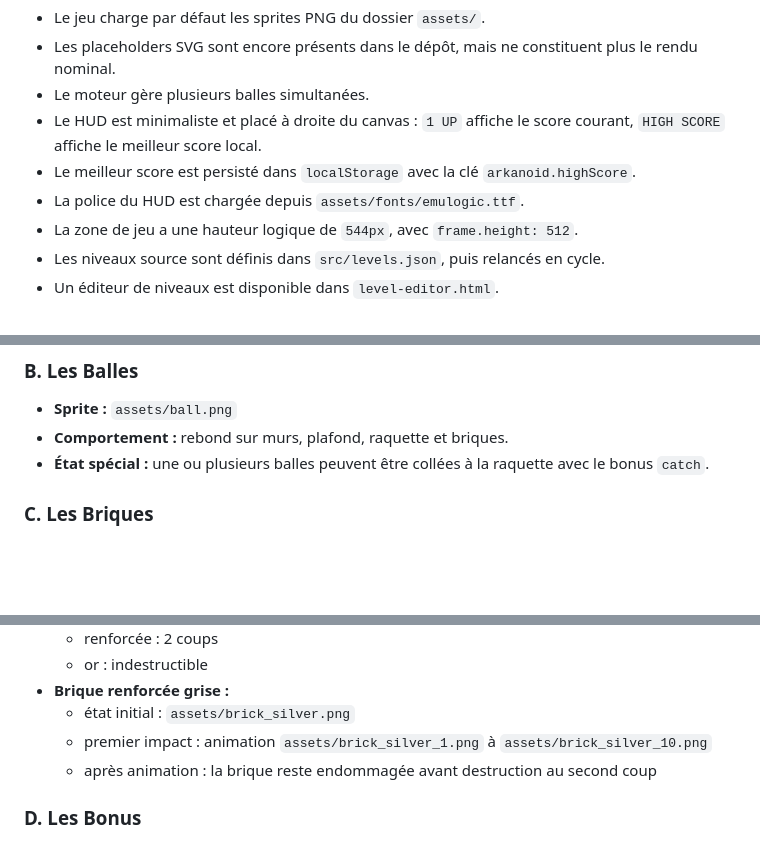
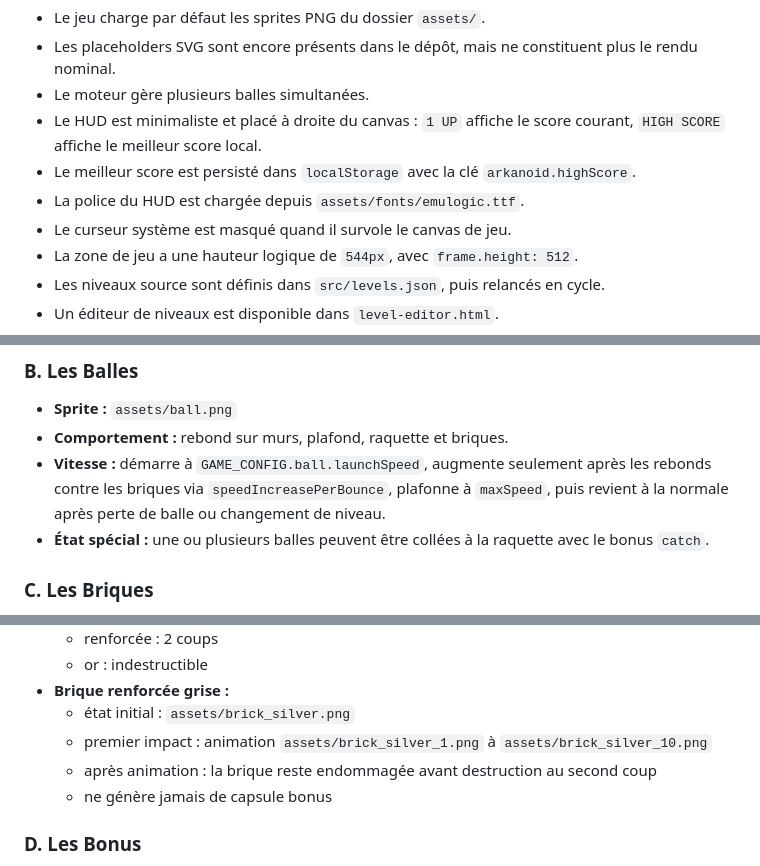
Before and after one commit to cyril103/Arkanoid, a Markdown page: AGENTS.md, 3 parts joined by grey strips. GitHub-like rendering; blank space fills up the shorter version.

```diff
--- a/AGENTS.md
+++ b/AGENTS.md
@@ -8,6 +8,7 @@ Récréation du jeu d'arcade classique "Arkanoid" pour navigateur web. Le projet
 - Le HUD est minimaliste et placé à droite du canvas : `1 UP` affiche le score courant, `HIGH SCORE` affiche le meilleur score local.
 - Le meilleur score est persisté dans `localStorage` avec la clé `arkanoid.highScore`.
 - La police du HUD est chargée depuis `assets/fonts/emulogic.ttf`.
+- Le curseur système est masqué quand il survole le canvas de jeu.
 - La zone de jeu a une hauteur logique de `544px`, avec `frame.height: 512`.
 - Les niveaux source sont définis dans `src/levels.json`, puis relancés en cycle.
 - Un éditeur de niveaux est disponible dans `level-editor.html`.
@@ -40,6 +41,7 @@ Récréation du jeu d'arcade classique "Arkanoid" pour navigateur web. Le projet
 ### B. Les Balles
 - **Sprite :** `assets/ball.png`
 - **Comportement :** rebond sur murs, plafond, raquette et briques.
+- **Vitesse :** démarre à `GAME_CONFIG.ball.launchSpeed`, augmente seulement après les rebonds contre les briques via `speedIncreasePerBounce`, plafonne à `maxSpeed`, puis revient à la normale après perte de balle ou changement de niveau.
 - **État spécial :** une ou plusieurs balles peuvent être collées à la raquette avec le bonus `catch`.
 
 ### C. Les Briques
@@ -52,6 +54,7 @@ Récréation du jeu d'arcade classique "Arkanoid" pour navigateur web. Le projet
   - état initial : `assets/brick_silver.png`
   - premier impact : animation `assets/brick_silver_1.png` à `assets/brick_silver_10.png`
   - après animation : la brique reste endommagée avant destruction au second coup
+  - ne génère jamais de capsule bonus
 
 ### D. Les Bonus
 - **Bonus implémentés :**
```
Also changed, not shown: other parts of AGENTS.md (+1 -0 lines), GEMINI.md (+5 -0 lines), README.md (+6 -1 lines).
